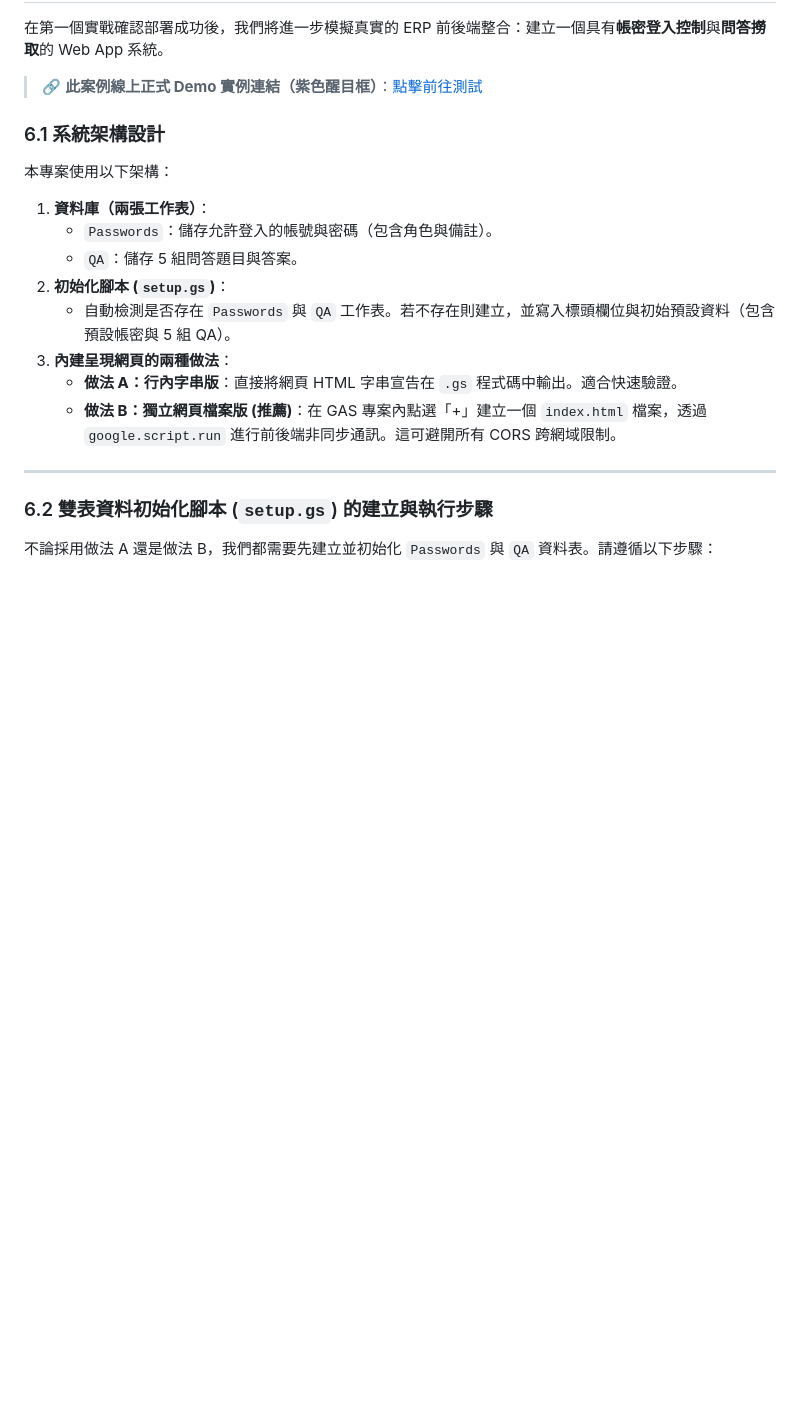
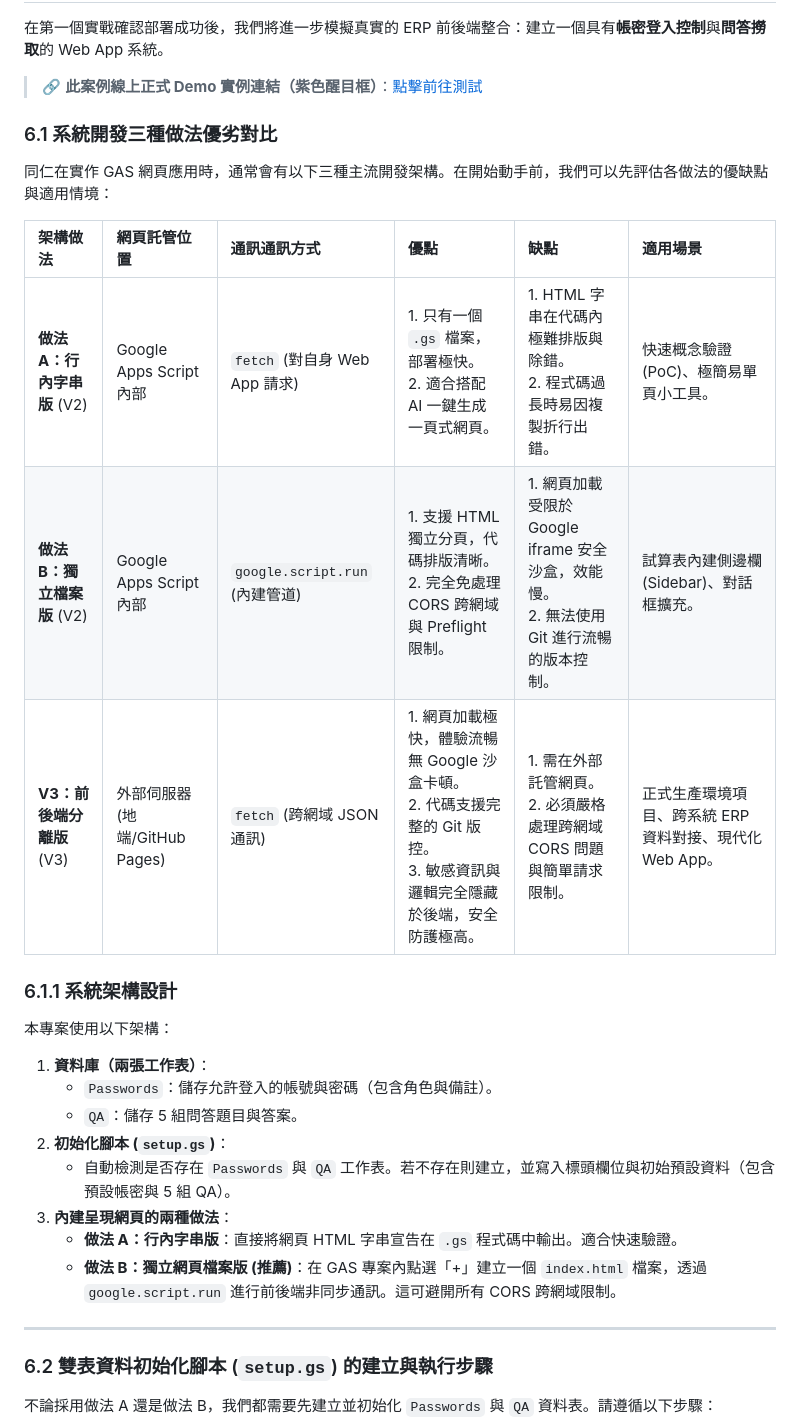
Before and after one commit to falo-taiwan/gas-demo, a Markdown page: index.md, the part around the change. Drawn GitHub-style; blank space fills up the shorter version.

```diff
--- a/index.md
+++ b/index.md
@@ -242,7 +242,17 @@ function doGet() {
 
 > 🔗 **此案例線上正式 Demo 實例連結（紫色醒目框）**：[點擊前往測試](https://script.google.com/macros/s/AKfycbzD2h2j9btVf_HLLD1l_luK6AqPvXCom-8VU1kns3rJ_iRlHniif4_ouK0Nj0A--QxS/exec)
 
-### 6.1 系統架構設計
+### 6.1 系統開發三種做法優劣對比
+
+同仁在實作 GAS 網頁應用時，通常會有以下三種主流開發架構。在開始動手前，我們可以先評估各做法的優缺點與適用情境：
+
+| 架構做法 | 網頁託管位置 | 通訊通訊方式 | 優點 | 缺點 | 適用場景 |
+| :--- | :--- | :--- | :--- | :--- | :--- |
+| **做法 A：行內字串版** (V2) | Google Apps Script 內部 | `fetch` (對自身 Web App 請求) | 1. 只有一個 `.gs` 檔案，部署極快。<br>2. 適合搭配 AI 一鍵生成一頁式網頁。 | 1. HTML 字串在代碼內極難排版與除錯。<br>2. 程式碼過長時易因複製折行出錯。 | 快速概念驗證 (PoC)、極簡易單頁小工具。 |
+| **做法 B：獨立檔案版** (V2) | Google Apps Script 內部 | `google.script.run` (內建管道) | 1. 支援 HTML 獨立分頁，代碼排版清晰。<br>2. 完全免處理 CORS 跨網域與 Preflight 限制。 | 1. 網頁加載受限於 Google iframe 安全沙盒，效能慢。<br>2. 無法使用 Git 進行流暢的版本控制。 | 試算表內建側邊欄 (Sidebar)、對話框擴充。 |
+| **V3：前後端分離版** (V3) | 外部伺服器 (地端/GitHub Pages) | `fetch` (跨網域 JSON 通訊) | 1. 網頁加載極快，體驗流暢無 Google 沙盒卡頓。<br>2. 代碼支援完整的 Git 版控。<br>3. 敏感資訊與邏輯完全隱藏於後端，安全防護極高。 | 1. 需在外部託管網頁。<br>2. 必須嚴格處理跨網域 CORS 問題與簡單請求限制。 | 正式生產環境項目、跨系統 ERP 資料對接、現代化 Web App。 |
+
+### 6.1.1 系統架構設計
 
 本專案使用以下架構：
 1. **資料庫（兩張工作表）**：
```
